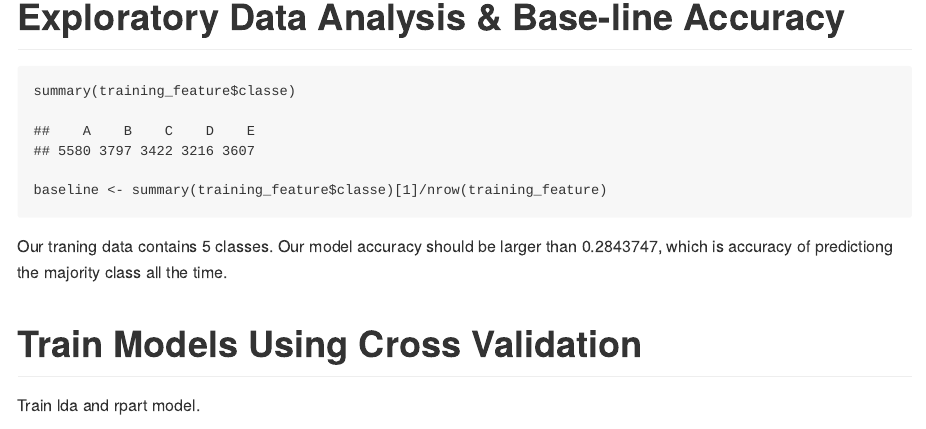
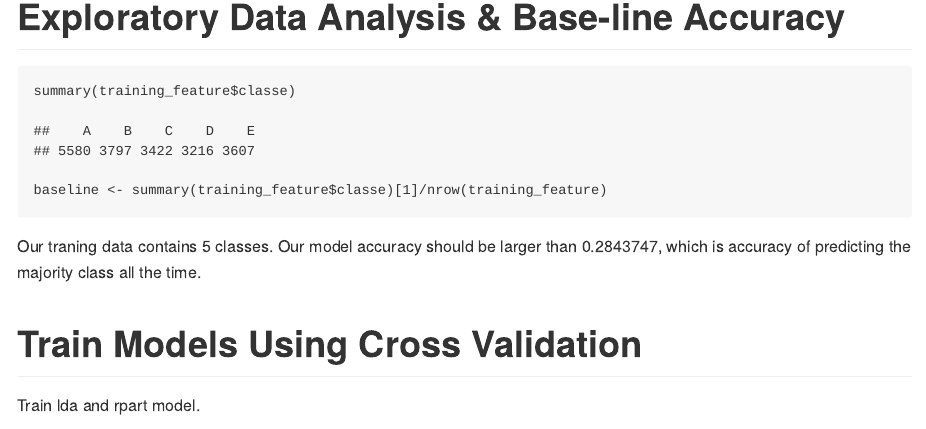
Before and after one commit to BigBorg/Assignments-for-Datascience, an R Markdown document (Practical Machine Learning Project/project.Rmd): the page in a window 1100 px wide, from 1130 px down. The pictures show the output file Practical Machine Learning Project/project.md that the author committed with the source, drawn offline in the style of GitHub.

Commit message:
Spelling
Spelling

````diff
--- a/Practical Machine Learning Project/project.Rmd
+++ b/Practical Machine Learning Project/project.Rmd
@@ -39,7 +39,7 @@ training_feature <- training[,c(features,"classe")]
 summary(training_feature$classe)
 baseline <- summary(training_feature$classe)[1]/nrow(training_feature)
 ```
-Our traning data contains 5 classes. Our model accuracy should be larger than `r baseline`, which is accuracy of predictiong the majority class all the time.
+Our traning data contains 5 classes. Our model accuracy should be larger than `r baseline`, which is accuracy of predicting the majority class all the time.
 
 # Train Models Using Cross Validation
 Train lda and rpart model.
````
Also changed, not shown: Practical Machine Learning Project/project.md.
